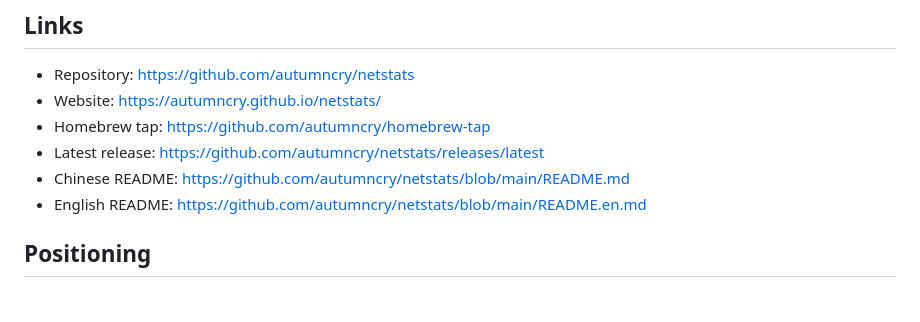
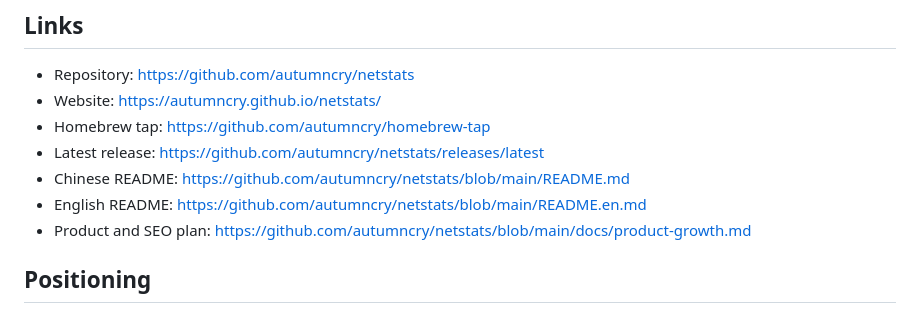
Before and after one commit to autumncry/netstats, a Markdown page: docs/launch-kit.md, the part around the change. Drawn GitHub-style.

```diff
--- a/docs/launch-kit.md
+++ b/docs/launch-kit.md
@@ -10,6 +10,7 @@ This document keeps reusable launch copy and outreach notes for growing NetStats
 - Latest release: https://github.com/autumncry/netstats/releases/latest
 - Chinese README: https://github.com/autumncry/netstats/blob/main/README.md
 - English README: https://github.com/autumncry/netstats/blob/main/README.en.md
+- Product and SEO plan: https://github.com/autumncry/netstats/blob/main/docs/product-growth.md
 
 ## Positioning
 
```
Also changed, not shown: README.en.md (+1 -0 lines), README.md (+1 -0 lines), docs/product-growth.md (added, +103 -0 lines), assets/social-preview.png (added), 4 other files.
